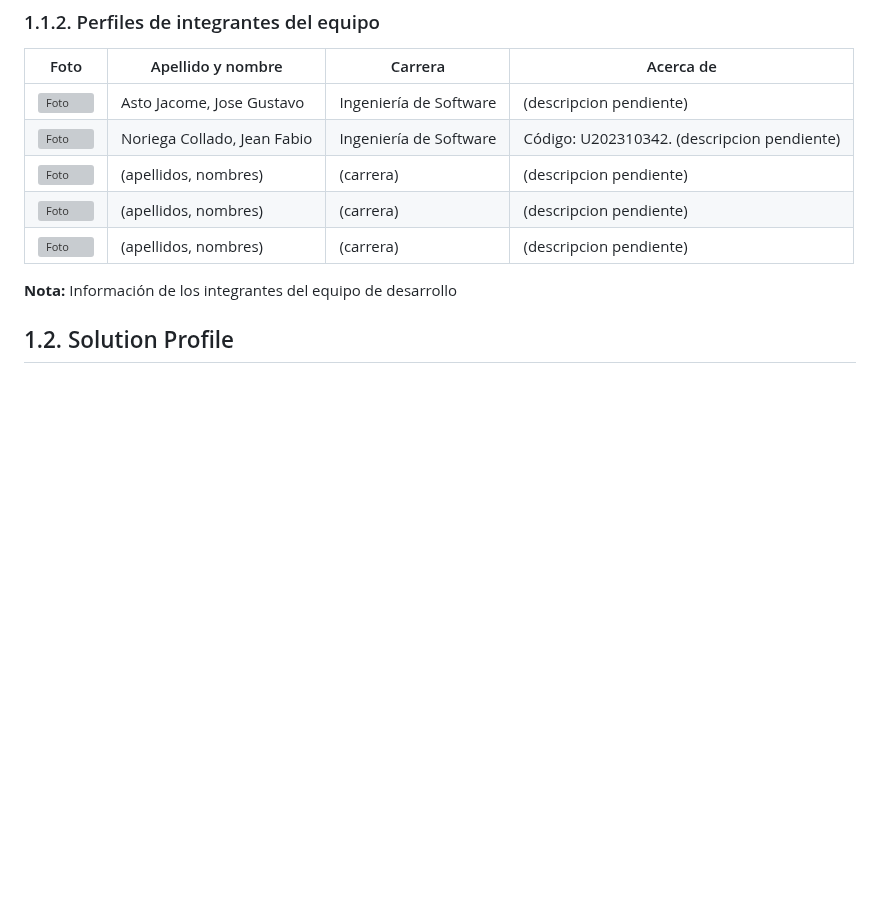
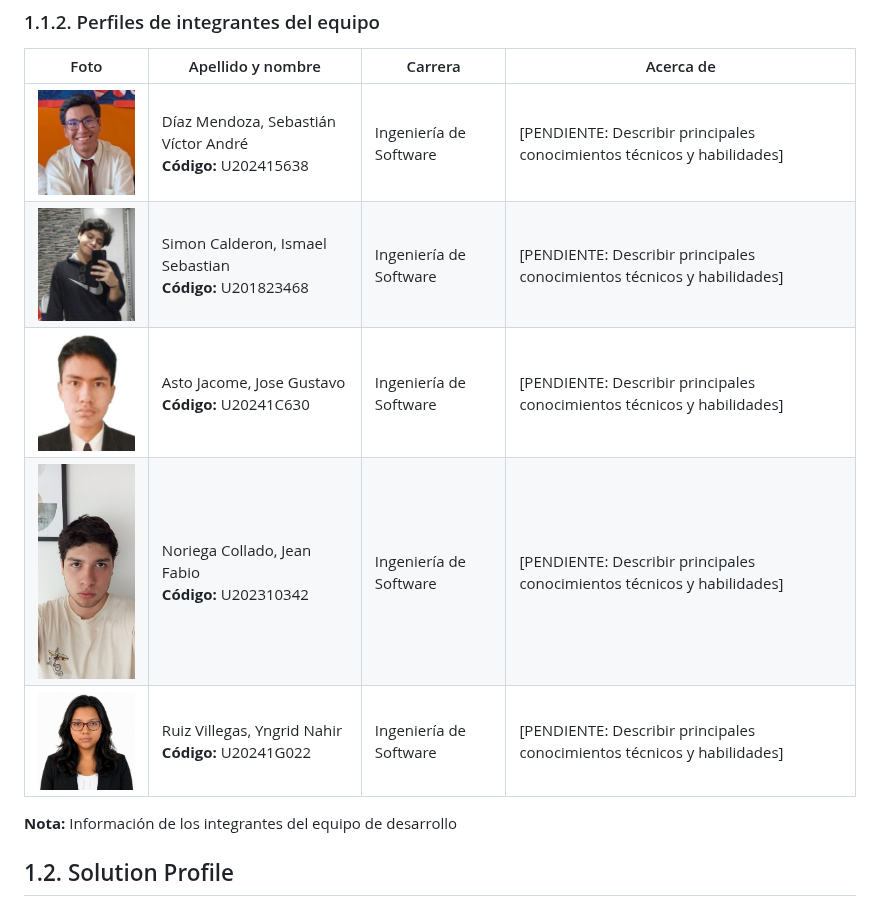
Before and after one commit to LosIncreiblesCorp/losIncreibles-project-report, a Markdown page: docs/chapter1.md, the part around the change. Drawn GitHub-style; pictures changed too: assets/Chapter1/Team/Asto.jpeg (added), assets/Chapter1/Team/Jean.jpeg (added), assets/Chapter1/Team/Simon.jpeg (added); blank space fills up the shorter version; grey boxes are pictures that could not be loaded.

Commit message:
docs(chapter1): add team profiles and photos

```diff
--- a/docs/chapter1.md
+++ b/docs/chapter1.md
@@ -27,38 +27,38 @@ De igual manera, la plataforma tiene como meta promover el apoyo mutuo entre los
 <tbody>
 
 <tr>
-<td><img src="" alt="Foto"></td>
-<td>Asto Jacome, Jose Gustavo</td>
+<td align="center"><img src="../assets/Chapter1/Team/Victor.jpeg" alt="Sebastián Díaz" width="150"></td>
+<td>Díaz Mendoza, Sebastián Víctor André<br><b>Código:</b> U202415638</td>
 <td>Ingeniería de Software</td>
-<td>(descripcion pendiente)</td>
+<td>[PENDIENTE: Describir principales conocimientos técnicos y habilidades]</td>
 </tr>
 
 <tr>
-<td><img src="" alt="Foto"></td>
-<td>Noriega Collado, Jean Fabio</td>
+<td align="center"><img src="../assets/Chapter1/Team/Simon.jpeg" alt="Ismael Simon" width="150"></td>
+<td>Simon Calderon, Ismael Sebastian<br><b>Código:</b> U201823468</td>
 <td>Ingeniería de Software</td>
-<td>Código: U202310342. (descripcion pendiente)</td>
+<td>[PENDIENTE: Describir principales conocimientos técnicos y habilidades]</td>
 </tr>
 
 <tr>
-<td><img src="" alt="Foto"></td>
-<td>(apellidos, nombres)</td>
-<td>(carrera)</td>
-<td>(descripcion pendiente)</td>
+<td align="center"><img src="../assets/Chapter1/Team/Asto.jpeg" alt="Jose Asto" width="150"></td>
+<td>Asto Jacome, Jose Gustavo<br><b>Código:</b> U20241C630</td>
+<td>Ingeniería de Software</td>
+<td>[PENDIENTE: Describir principales conocimientos técnicos y habilidades]</td>
 </tr>
 
 <tr>
-<td><img src="" alt="Foto"></td>
-<td>(apellidos, nombres)</td>
-<td>(carrera)</td>
-<td>(descripcion pendiente)</td>
+<td align="center"><img src="../assets/Chapter1/Team/Jean.jpeg" alt="Jean Noriega" width="150"></td>
+<td>Noriega Collado, Jean Fabio<br><b>Código:</b> U202310342</td>
+<td>Ingeniería de Software</td>
+<td>[PENDIENTE: Describir principales conocimientos técnicos y habilidades]</td>
 </tr>
 
 <tr>
-<td><img src="" alt="Foto"></td>
-<td>(apellidos, nombres)</td>
-<td>(carrera)</td>
-<td>(descripcion pendiente)</td>
+<td align="center"><img src="../assets/Chapter1/Team/Yngrid.jpeg" alt="Yngrid Ruiz" width="150"></td>
+<td>Ruiz Villegas, Yngrid Nahir<br><b>Código:</b> U20241G022</td>
+<td>Ingeniería de Software</td>
+<td>[PENDIENTE: Describir principales conocimientos técnicos y habilidades]</td>
 </tr>
 
 </tbody>
```
